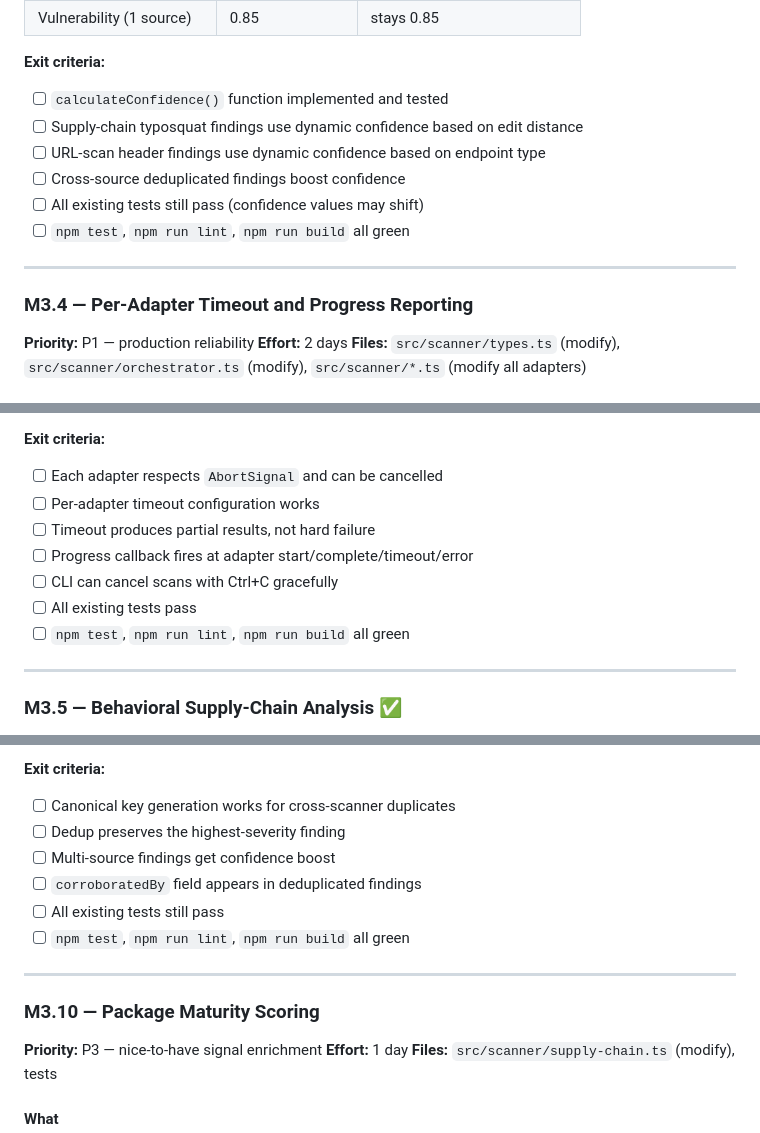
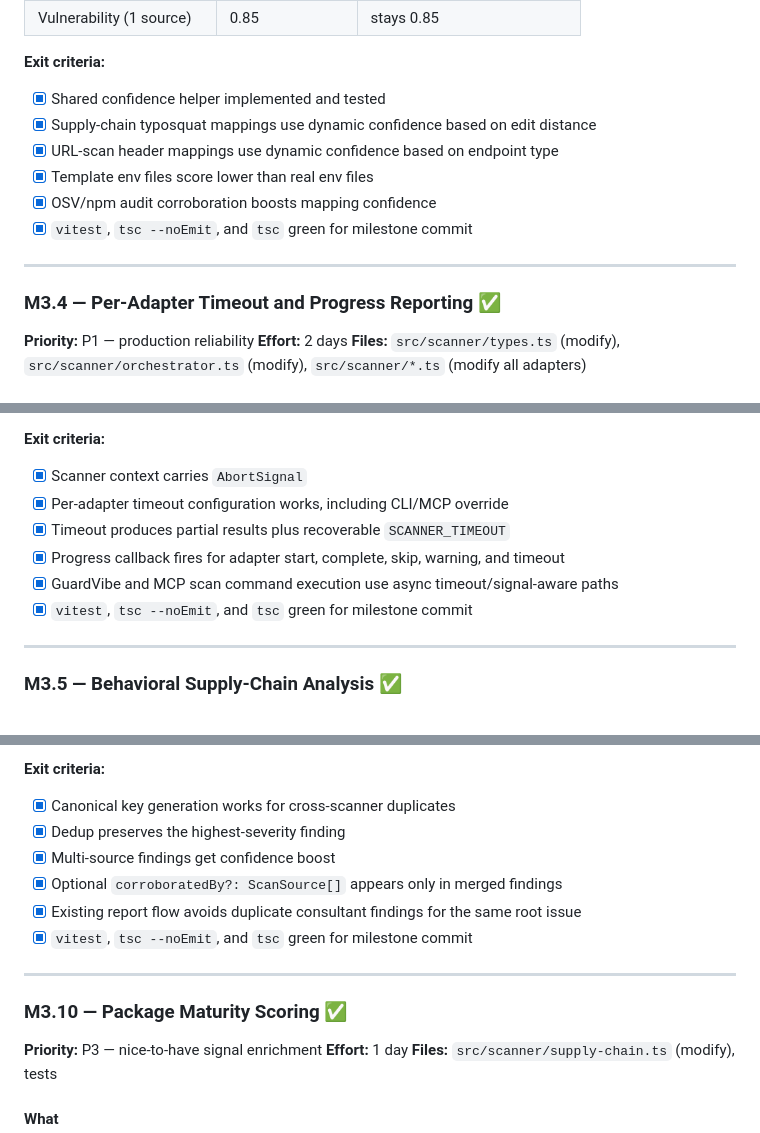
Before and after one commit to vincent-peng/attestlens, a Markdown page: docs/milestones/M3-SCANNER-ENHANCEMENT.md, 3 parts joined by grey strips. GitHub-like rendering.

```diff
--- a/docs/milestones/M3-SCANNER-ENHANCEMENT.md
+++ b/docs/milestones/M3-SCANNER-ENHANCEMENT.md
@@ -247,16 +250,16 @@ function calculateConfidence(baseConfidence: number, context: ConfidenceContext)
 
 **Exit criteria:**
 
-- [ ] `calculateConfidence()` function implemented and tested
-- [ ] Supply-chain typosquat findings use dynamic confidence based on edit distance
-- [ ] URL-scan header findings use dynamic confidence based on endpoint type
-- [ ] Cross-source deduplicated findings boost confidence
-- [ ] All existing tests still pass (confidence values may shift)
-- [ ] `npm test`, `npm run lint`, `npm run build` all green
+- [x] Shared confidence helper implemented and tested
+- [x] Supply-chain typosquat mappings use dynamic confidence based on edit distance
+- [x] URL-scan header mappings use dynamic confidence based on endpoint type
+- [x] Template env files score lower than real env files
+- [x] OSV/npm audit corroboration boosts mapping confidence
+- [x] `vitest`, `tsc --noEmit`, and `tsc` green for milestone commit
 
 ---
 
-### M3.4 — Per-Adapter Timeout and Progress Reporting
+### M3.4 — Per-Adapter Timeout and Progress Reporting ✅
 
 **Priority:** P1 — production reliability
 **Effort:** 2 days
@@ -314,13 +317,12 @@ type ScanProgressCallback = (event: {
 
 **Exit criteria:**
 
-- [ ] Each adapter respects `AbortSignal` and can be cancelled
-- [ ] Per-adapter timeout configuration works
-- [ ] Timeout produces partial results, not hard failure
-- [ ] Progress callback fires at adapter start/complete/timeout/error
-- [ ] CLI can cancel scans with Ctrl+C gracefully
-- [ ] All existing tests pass
-- [ ] `npm test`, `npm run lint`, `npm run build` all green
+- [x] Scanner context carries `AbortSignal`
+- [x] Per-adapter timeout configuration works, including CLI/MCP override
+- [x] Timeout produces partial results plus recoverable `SCANNER_TIMEOUT`
+- [x] Progress callback fires for adapter start, complete, skip, warning, and timeout
+- [x] GuardVibe and MCP scan command execution use async timeout/signal-aware paths
+- [x] `vitest`, `tsc --noEmit`, and `tsc` green for milestone commit
 
 ---
 
@@ -779,16 +781,16 @@ function generateCanonicalKey(finding: AttestLensFinding): CanonicalKey {
 
 **Exit criteria:**
 
-- [ ] Canonical key generation works for cross-scanner duplicates
-- [ ] Dedup preserves the highest-severity finding
-- [ ] Multi-source findings get confidence boost
-- [ ] `corroboratedBy` field appears in deduplicated findings
-- [ ] All existing tests still pass
-- [ ] `npm test`, `npm run lint`, `npm run build` all green
+- [x] Canonical key generation works for cross-scanner duplicates
+- [x] Dedup preserves the highest-severity finding
+- [x] Multi-source findings get confidence boost
+- [x] Optional `corroboratedBy?: ScanSource[]` appears only in merged findings
+- [x] Existing report flow avoids duplicate consultant findings for the same root issue
+- [x] `vitest`, `tsc --noEmit`, and `tsc` green for milestone commit
 
 ---
 
-### M3.10 — Package Maturity Scoring
+### M3.10 — Package Maturity Scoring ✅
 
 **Priority:** P3 — nice-to-have signal enrichment
 **Effort:** 1 day
```
Also changed, not shown: other parts of docs/milestones/M3-SCANNER-ENHANCEMENT.md (+33 -35 lines), docs/ROADMAP.md (+31 -25 lines), docs/STATUS.md (+19 -10 lines).
